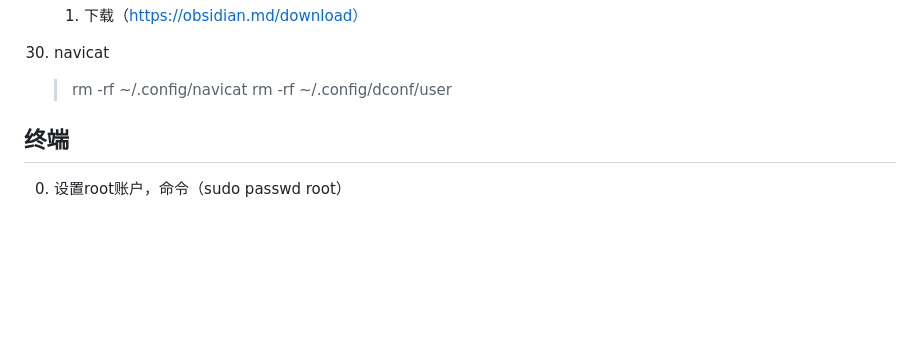
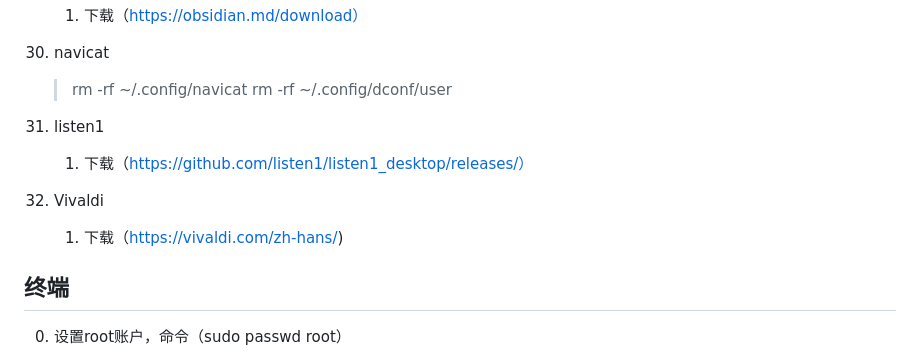
Before and after one commit to Free-Aaron-Li/dotfiles, a Markdown page: os/config.md, the part around the change. Drawn GitHub-style; blank space fills up the shorter version.

```diff
--- a/os/config.md
+++ b/os/config.md
@@ -272,6 +272,10 @@
 33. navicat
 	> rm -rf ~/.config/navicat
        > rm -rf ~/.config/dconf/user
+34. listen1
+    1. 下载（https://github.com/listen1/listen1_desktop/releases/）
+35. Vivaldi
+    1. 下载（https://vivaldi.com/zh-hans/)
 
 ## 终端
 
```
Also changed, not shown: os/backup.md (added, +3 -0 lines).
